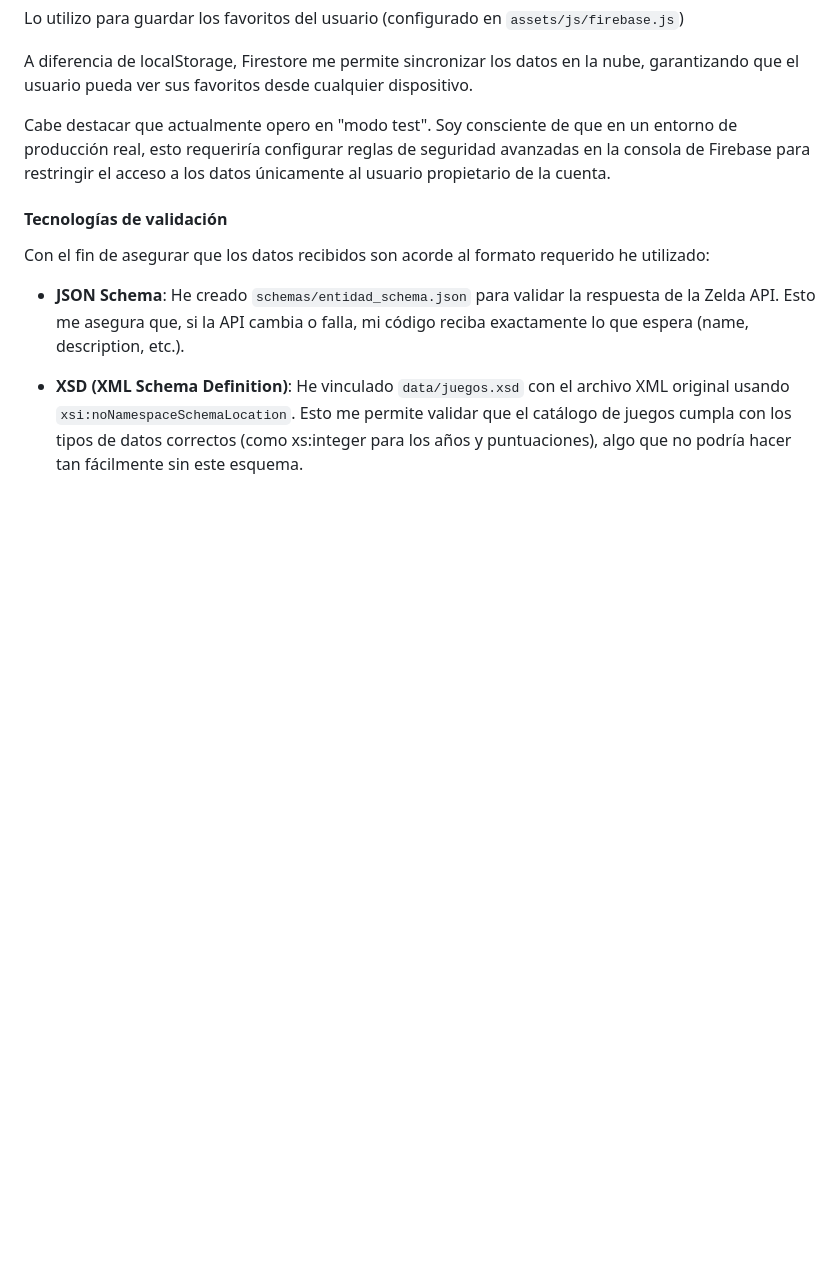
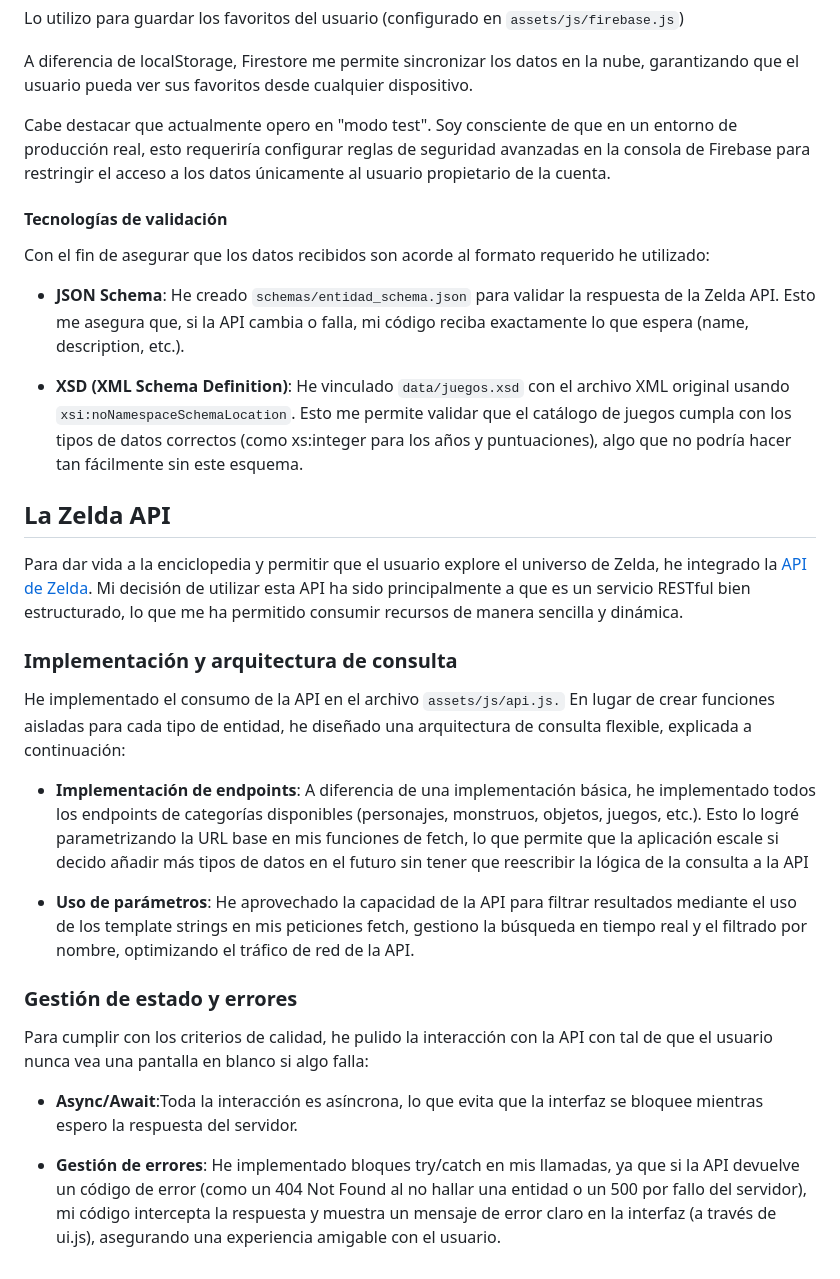
Before and after one commit to ifonlob/EnciclopediaHyrule, a Markdown page: README.md, the part around the change. Rendered like a GitHub page; blank space fills up the shorter version.

Commit message:
Apartado Zelda API terminado

```diff
--- a/README.md
+++ b/README.md
@@ -96,3 +96,29 @@ Esto me asegura que, si la API cambia o falla, mi código reciba exactamente lo
 
 - **XSD (XML Schema Definition)**: He vinculado `data/juegos.xsd` con el archivo XML original usando `xsi:noNamespaceSchemaLocation`.
 Esto me permite validar que el catálogo de juegos cumpla con los tipos de datos correctos (como xs:integer para los años y puntuaciones), algo que no podría hacer tan fácilmente sin este esquema.
+
+## La Zelda API
+
+Para dar vida a la enciclopedia y permitir que el usuario explore el universo de Zelda, he integrado la [API de Zelda](https://zelda.fanapis.com/).
+Mi decisión de utilizar esta API ha sido principalmente a que es un servicio RESTful bien estructurado, lo que me ha permitido consumir recursos de manera sencilla y dinámica.
+
+### Implementación y arquitectura de consulta
+
+He implementado el consumo de la API en el archivo `assets/js/api.js.`
+En lugar de crear funciones aisladas para cada tipo de entidad, he diseñado una arquitectura de consulta flexible, explicada a continuación:
+
+- **Implementación de endpoints**: A diferencia de una implementación básica, he implementado todos los endpoints de categorías disponibles (personajes, monstruos, objetos, juegos, etc.).
+Esto lo logré parametrizando la URL base en mis funciones de fetch, lo que permite que la aplicación escale si decido añadir más tipos de datos en el futuro sin tener que reescribir la lógica de la consulta a la API
+
+
+- **Uso de parámetros**: He aprovechado la capacidad de la API para filtrar resultados mediante el uso de los template strings en mis peticiones fetch, gestiono la búsqueda en tiempo real y el filtrado por nombre, optimizando el tráfico de red de la API.
+
+### Gestión de estado y errores
+
+Para cumplir con los criterios de calidad, he pulido la interacción con la API con tal de que el usuario nunca vea una pantalla en blanco si algo falla:
+
+- **Async/Await**:Toda la interacción es asíncrona, lo que evita que la interfaz se bloquee mientras espero la respuesta del servidor.
+
+
+- **Gestión de errores**: He implementado bloques try/catch en mis llamadas, ya que si la API devuelve un código de error (como un 404 Not Found al no hallar una entidad o un 500 por fallo del servidor),
+mi código intercepta la respuesta y muestra un mensaje de error claro en la interfaz (a través de ui.js), asegurando una experiencia amigable con el usuario.
```
